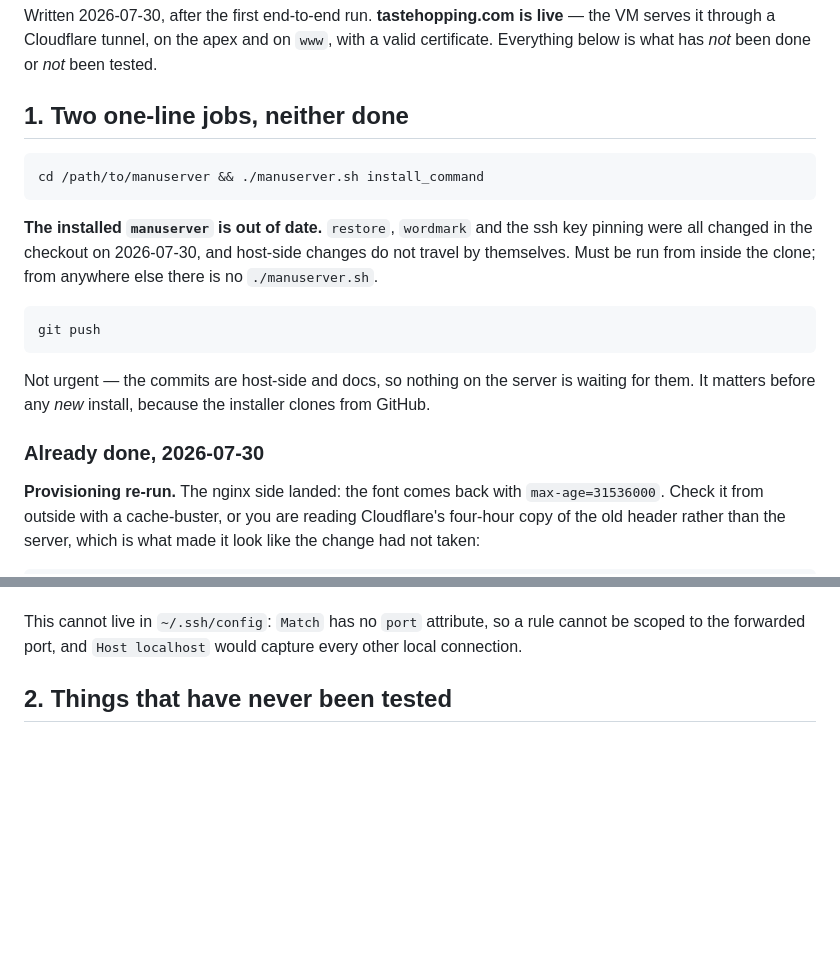
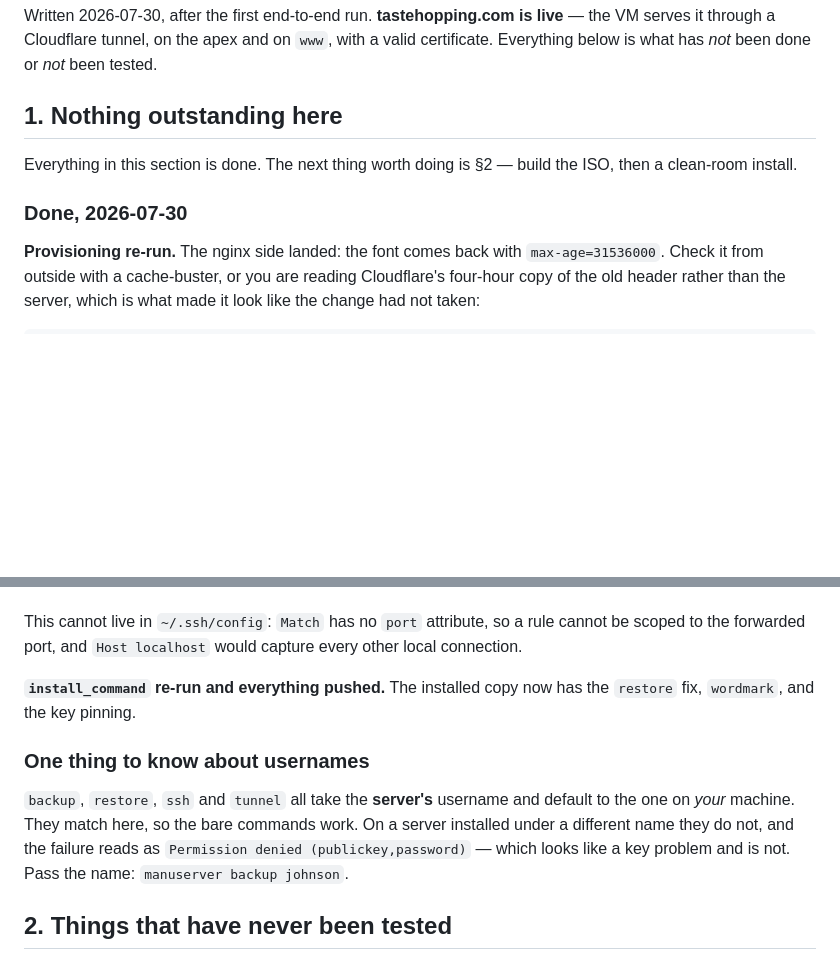
Before and after one commit to manujarvinen/manuserver, a Markdown page: TODO.md, 2 parts joined by grey strips. GitHub-like rendering; blank space fills up the shorter version.

Commit message:
TODO.md: section 1 is clear; note what the username argument is
The commands take the *server's* username and default to the one on this
machine. They match here, so it never shows. On a server installed under
another name the failure is Permission denied, which reads as a key
problem and is not.

Co-Authored-By: Claude Opus 5 <noreply@anthropic.com>

````diff
--- a/TODO.md
+++ b/TODO.md
@@ -5,26 +5,12 @@ Written 2026-07-30, after the first end-to-end run. **tastehopping.com is live**
 a valid certificate. Everything below is what has *not* been done or *not* been
 tested.
 
-## 1. Two one-line jobs, neither done
+## 1. Nothing outstanding here
 
-```sh
-cd /path/to/manuserver && ./manuserver.sh install_command
-```
+Everything in this section is done. The next thing worth doing is §2 — build
+the ISO, then a clean-room install.
 
-**The installed `manuserver` is out of date.** `restore`, `wordmark` and the
-ssh key pinning were all changed in the checkout on 2026-07-30, and host-side
-changes do not travel by themselves. Must be run from inside the clone; from
-anywhere else there is no `./manuserver.sh`.
-
-```sh
-git push
-```
-
-Not urgent — the commits are host-side and docs, so nothing on the server is
-waiting for them. It matters before any *new* install, because the installer
-clones from GitHub.
-
-### Already done, 2026-07-30
+### Done, 2026-07-30
 
 **Provisioning re-run.** The nginx side landed: the font comes back with
 `max-age=31536000`. Check it from outside with a cache-buster, or you are
@@ -49,6 +35,17 @@ the rest of `~/.ssh`. `MANUSERVER_SSH_KEY` overrides the path.
 This cannot live in `~/.ssh/config`: `Match` has no `port` attribute, so a rule
 cannot be scoped to the forwarded port, and `Host localhost` would capture
 every other local connection.
+
+**`install_command` re-run and everything pushed.** The installed copy now has
+the `restore` fix, `wordmark`, and the key pinning.
+
+### One thing to know about usernames
+
+`backup`, `restore`, `ssh` and `tunnel` all take the **server's** username and
+default to the one on *your* machine. They match here, so the bare commands
+work. On a server installed under a different name they do not, and the failure
+reads as `Permission denied (publickey,password)` — which looks like a key
+problem and is not. Pass the name: `manuserver backup johnson`.
 
 ## 2. Things that have never been tested
 
````
